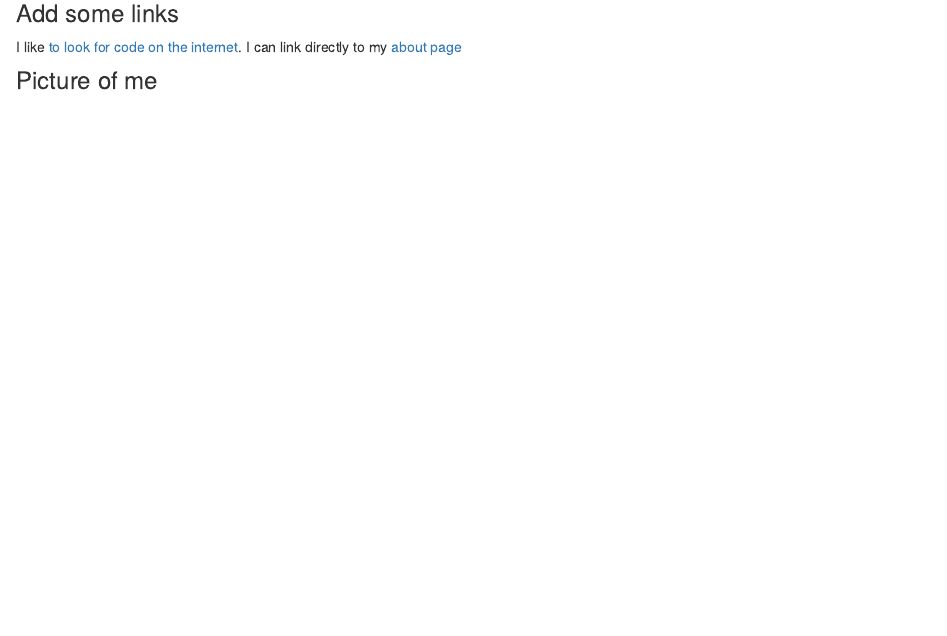
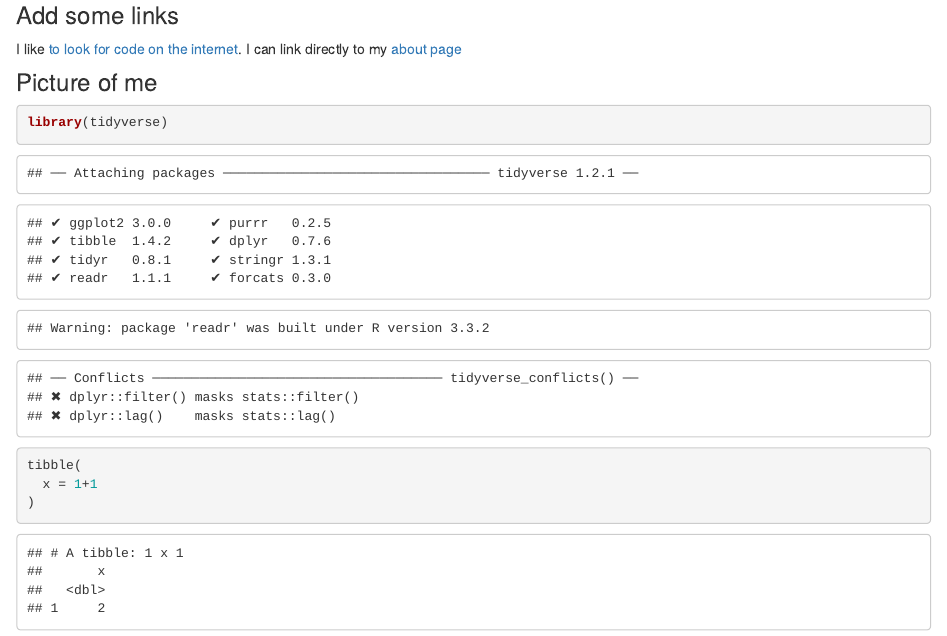
Before and after one commit to xiao-shi/xiao-shi.github.io, an R Markdown document (website_template/index.Rmd): the page in a window 1100 px wide, from 250 px down. The pictures show the output file website_template/index.html that the author committed with the source, opened offline.

Commit message:
New stuff

````diff
--- a/website_template/index.Rmd
+++ b/website_template/index.Rmd
@@ -15,3 +15,10 @@ I like [to look for code on the internet](http://www.google.com).
 I can link directly to my [about page](about.html)
 
 ### Picture of me
+```{r}
+library(tidyverse)
+tibble(
+  x = 1+1
+)
+
+```
````
Also changed, not shown: website_template/index.html.
